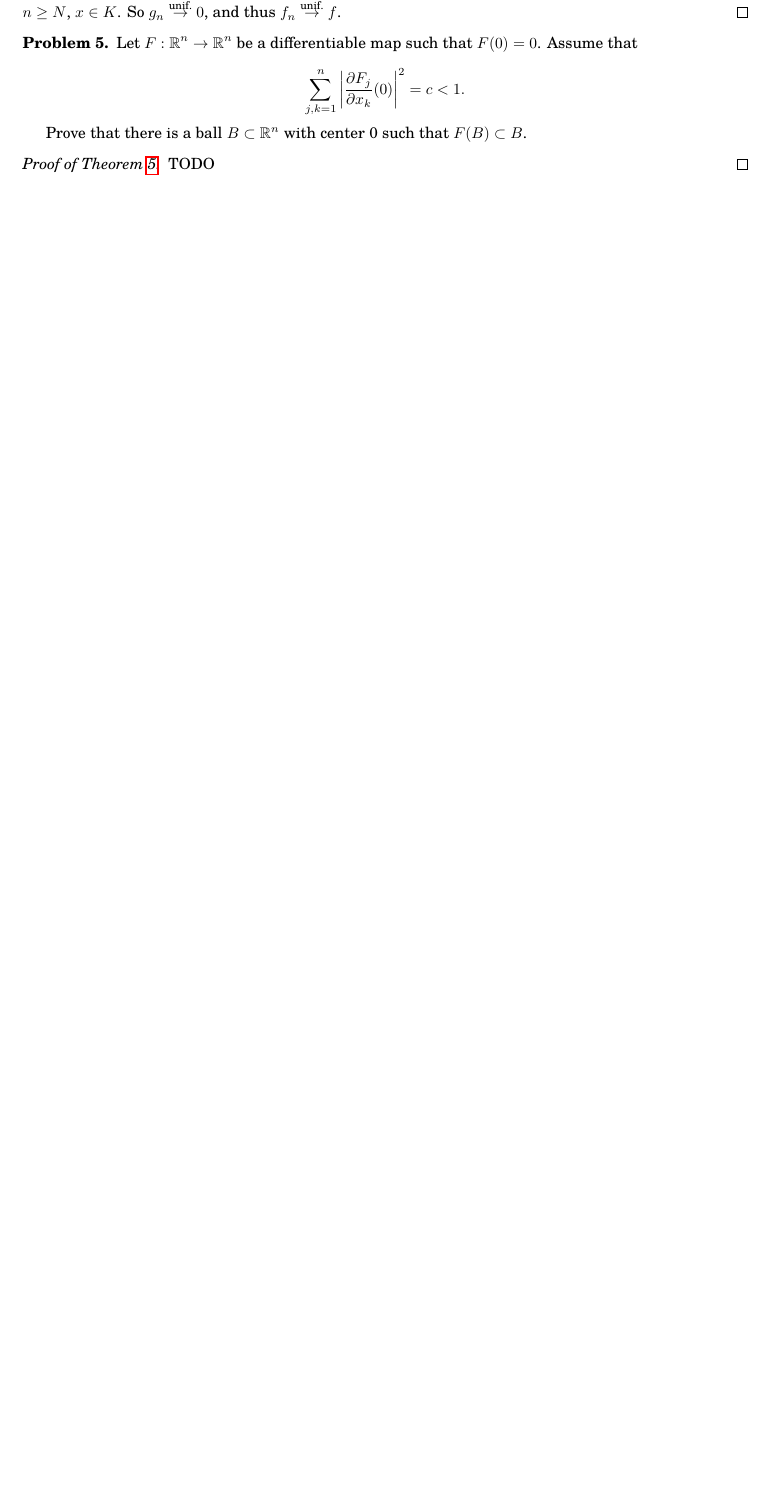
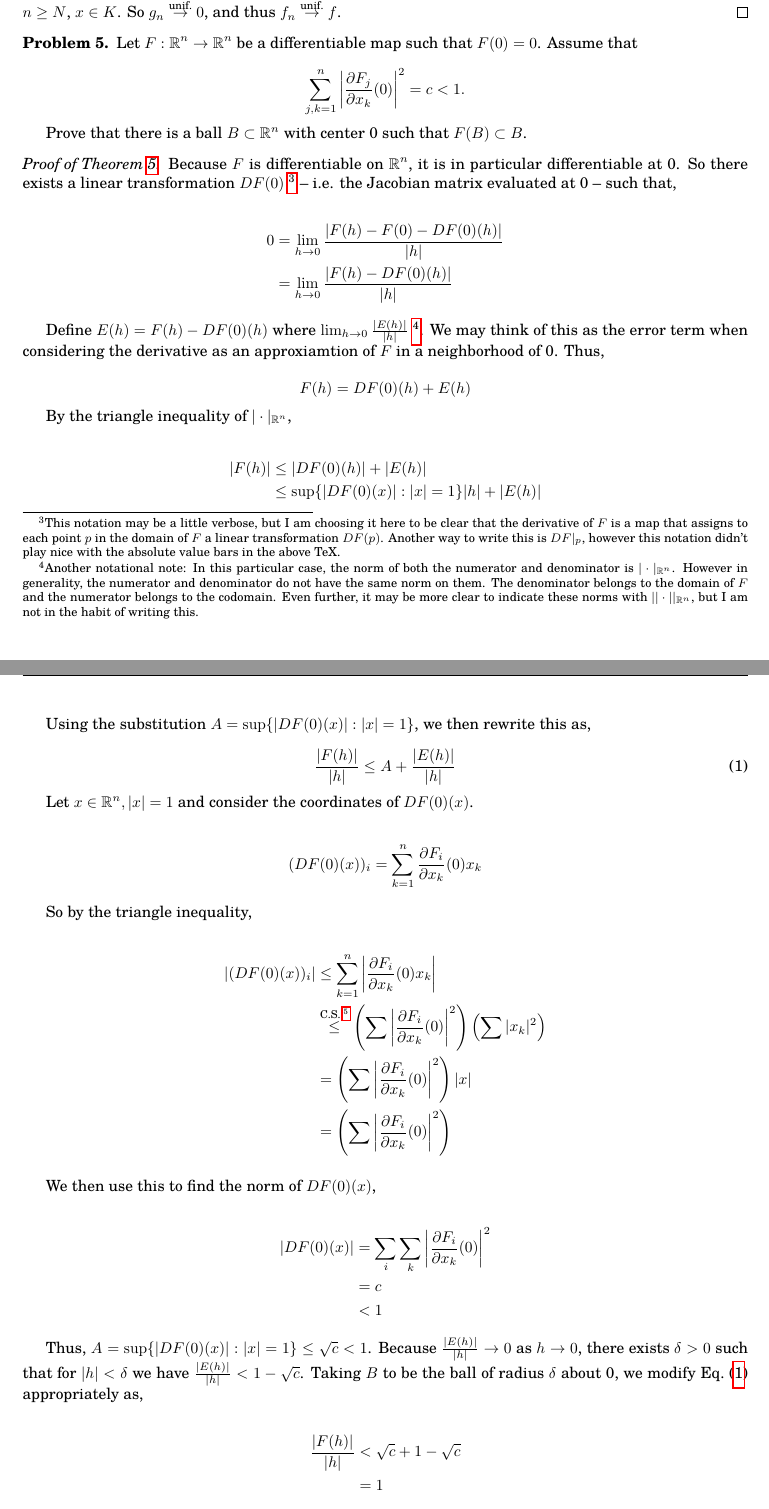
Before and after one commit to stschaef/Tier-1-Analysis, a LaTeX paper (tier_1_analysis_notes.tex): part of page 5 of 7 before the commit and two parts of pages 5 and 6 of 9 after it, the two joined at a grey line, cut so that both start at the same text, the shorter picture padded with empty space. Compiled offline with pdfLaTeX.

```diff
--- a/tier_1_analysis_notes.tex
+++ b/tier_1_analysis_notes.tex
@@ -59,6 +59,8 @@
 \DeclareMathOperator{\rk}{\text{rk}}
 \DeclareMathOperator{\Cl}{\text{Cl}}
 \DeclareMathOperator{\Log}{\text{Log}}
+\DeclareMathOperator{\<}{\langle}
+\renewcommand{\>}{\rangle}
 
 \renewcommand{\Im}{\text{Im}\ }
 \renewcommand{\Re}{\text{Re}\ }
@@ -291,9 +293,72 @@
 \end{problem}
 
 \begin{proof}[Proof of \cref{prob:ball_at_origin}]
-    TODO
+    Because $F$ is differentiable on $\R^n$, it is in particular differentiable at 0. So there exists a linear transformation $DF(0)$ \footnote{This notation may be a little verbose, but I am choosing it here to be clear that the derivative of $F$ is a map that assigns to each point $p$ in the domain of $F$ a linear transformation $DF(p)$. Another way to write this is $DF|_p$, however this notation didn't play nice with the absolute value bars in the above TeX.} -- i.e. the Jacobian matrix evaluated at 0 -- such that,
+
+    \begin{align*}
+        0
+        & = \lim_{h \to 0} \frac{|F(h) - F(0) - DF(0)(h)|}{|h|} \\
+        & = \lim_{h \to 0} \frac{|F(h) - DF(0)(h)|}{|h|}
+    \end{align*}
+
+    Define $E(h) = F(h) - DF(0)(h)$ where $\lim_{h \to 0} \frac{|E(h)|}{|h|}$ \footnote{Another notational note: In this particular case, the norm of both the numerator and denominator is $| \cdot |_{\R^n}$. However in generality, the numerator and denominator do not have the same norm on them. The denominator belongs to the domain of $F$ and the numerator belongs to the codomain. Even further, it may be more clear to indicate these norms with $||\cdot||_{\R^n}$, but I am not in the habit of writing this.}. We may think of this as the error term when considering the derivative as an approxiamtion of $F$ in a neighborhood of 0. Thus,
+
+    \[
+      F(h) = DF(0)(h) + E(h)
+    \]
+
+    By the triangle inequality of $|\cdot|_{\R^n}$,
+
+    \begin{align*}
+        |F(h)|
+        & \leq |DF(0)(h)| + |E(h)| \\
+        & \leq \sup \{\left|DF(0)(x)\right| : |x| = 1\} |h| + |E(h)|
+    \end{align*}
+
+    Using the substitution $A = \sup \{\left|DF(0)(x)\right| : |x| = 1\}$, we then rewrite this as,
+
+    \begin{equation}
+        \label{eqn:prob:ball_at_origin}
+        \frac{|F(h)|}{|h|} \leq A + \frac{|E(h)|}{|h|}
+    \end{equation}
+
+    Let $x \in \R^n, |x| = 1$ and consider the coordinates of $DF(0)(x)$.
+
+    \begin{align*}
+        (DF(0)(x))_i
+        & = \sum_{k = 1}^n {\partial F_i \over \partial x_k} (0) x_k
+    \end{align*}
+
+    So by the triangle inequality,
+
+    \begin{align*}
+        \left| (DF(0)(x))_i \right|
+        & \leq \sum_{k = 1}^n \left| {\partial F_i \over \partial x_k} (0) x_k \right| \\
+        & \overset{\text{C.S. \footnotemark}}{\leq} \left( \sum \left| {\partial F_i \over \partial x_k} (0) \right|^2 \right) \left( \sum |x_k|^2 \right) \\
+        & = \left( \sum \left| {\partial F_i \over \partial x_k} (0) \right|^2 \right) |x| \\
+        & = \left( \sum \left| {\partial F_i \over \partial x_k} (0) \right|^2 \right)
+    \end{align*}
+    \footnotetext{Cauchy-Schwartz Inequality}
+
+    We then use this to find the norm of $DF(0)(x)$,
+
+    \begin{align*}
+        |DF(0)(x)|
+        & = \sum_i \sum_k \left| {\partial F_i \over \partial x_k} (0) \right|^2 \\
+        & = c \\
+        & < 1
+    \end{align*}
+
+    Thus, $A = \sup \{\left|DF(0)(x)\right| : |x| = 1\} \leq \sqrt{c} < 1$. Because $\frac{|E(h)|}{|h|} \to 0$ as $h \to 0$, there exists $\delta > 0$ such that for $|h| < \delta$ we have $\frac{|E(h)|}{|h|} < 1 - \sqrt{c}$. Taking $B$ to be the ball of radius $\delta$ about 0, we modify \cref{eqn:prob:ball_at_origin} appropriately as,
+
+    \begin{align*}
+        \frac{|F(h)|}{|h|}
+        & < \sqrt{c} + 1 - \sqrt{c} \\
+        & = 1
+    \end{align*}
+
+    So $|F(h)| < |h|$ for $|h| < \delta$. That is to say, $F(B) \subset B$.
 \end{proof}
 
 \begin{problem}
     \label{prob:small_ball}
-    Suppose that $E \subset \R^n$ is open an that $f: E \to \R^n$ is $C^2$. Suppose also that $f''(x_0)$ is positive definite for some $x_0 \in E$. Prove that there is $r > 0$ such that $f''(x)$ is positive definite for $x \in N_r(x_0)$.
```
Also changed, not shown: tier_1_analysis_notes.pdf, tier_1_analysis_notes.tex (3 more changed lines).
